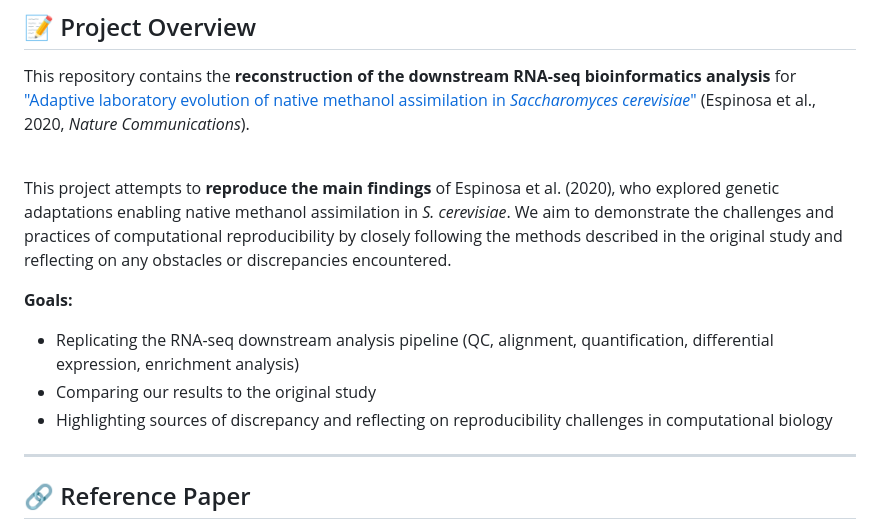
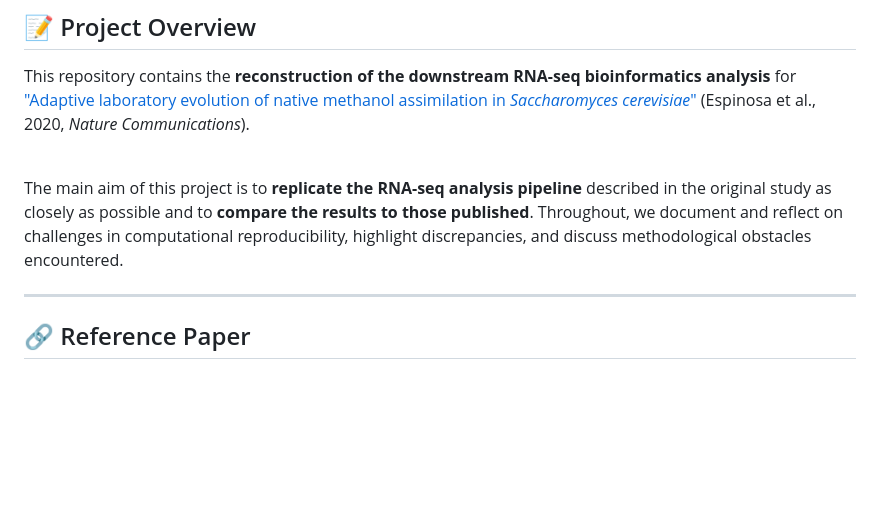
Before and after one commit to NikolaosSamperis/Reconstruction-of-RNA-seq-analysis, a Markdown page: README.md, the part around the change. Rendered like a GitHub page; blank space fills up the shorter version.

```diff
--- a/README.md
+++ b/README.md
@@ -15,12 +15,7 @@ This repository contains the **reconstruction of the downstream RNA-seq bioinfor
 
 <br>
 
-This project attempts to **reproduce the main findings** of Espinosa et al. (2020), who explored genetic adaptations enabling native methanol assimilation in *S. cerevisiae*. We aim to demonstrate the challenges and practices of computational reproducibility by closely following the methods described in the original study and reflecting on any obstacles or discrepancies encountered.
-
-**Goals:**
-- Replicating the RNA-seq downstream analysis pipeline (QC, alignment, quantification, differential expression, enrichment analysis)
-- Comparing our results to the original study
-- Highlighting sources of discrepancy and reflecting on reproducibility challenges in computational biology
+The main aim of this project is to **replicate the RNA-seq analysis pipeline** described in the original study as closely as possible and to **compare the results to those published**. Throughout, we document and reflect on challenges in computational reproducibility, highlight discrepancies, and discuss methodological obstacles encountered.
 
 ---
 
```
